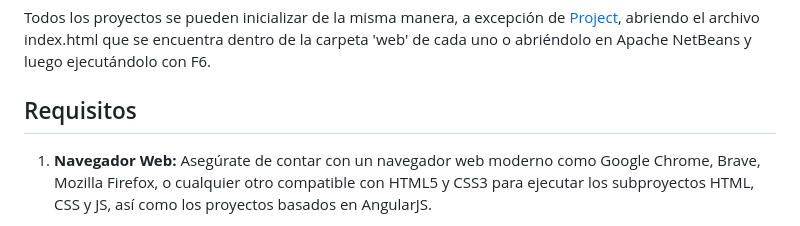
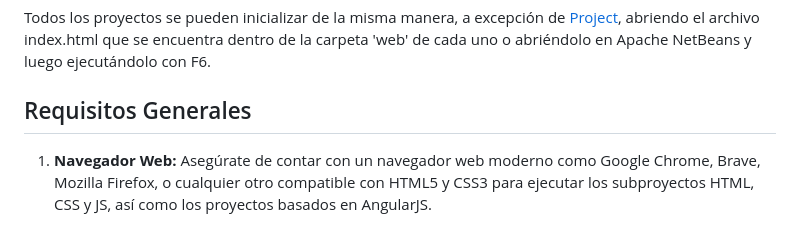
Before and after one commit to Majinka10/calumet, a Markdown page: README.md, the part around the change. Rendered like a GitHub page.

```diff
--- a/README.md
+++ b/README.md
@@ -60,7 +60,7 @@ CREATE TABLE contactos (
 
 Todos los proyectos se pueden inicializar de la misma manera, a excepción de [Project](Project), abriendo el archivo index.html que se encuentra dentro de la carpeta 'web' de cada uno o abriéndolo en Apache NetBeans y luego ejecutándolo con F6.
 
-## Requisitos
+## Requisitos Generales
 
 1. **Navegador Web:**
   Asegúrate de contar con un navegador web moderno como Google Chrome, Brave, Mozilla Firefox, o cualquier otro compatible con HTML5 y CSS3 para ejecutar los subproyectos HTML, CSS y JS, así como los proyectos basados en AngularJS.
```
